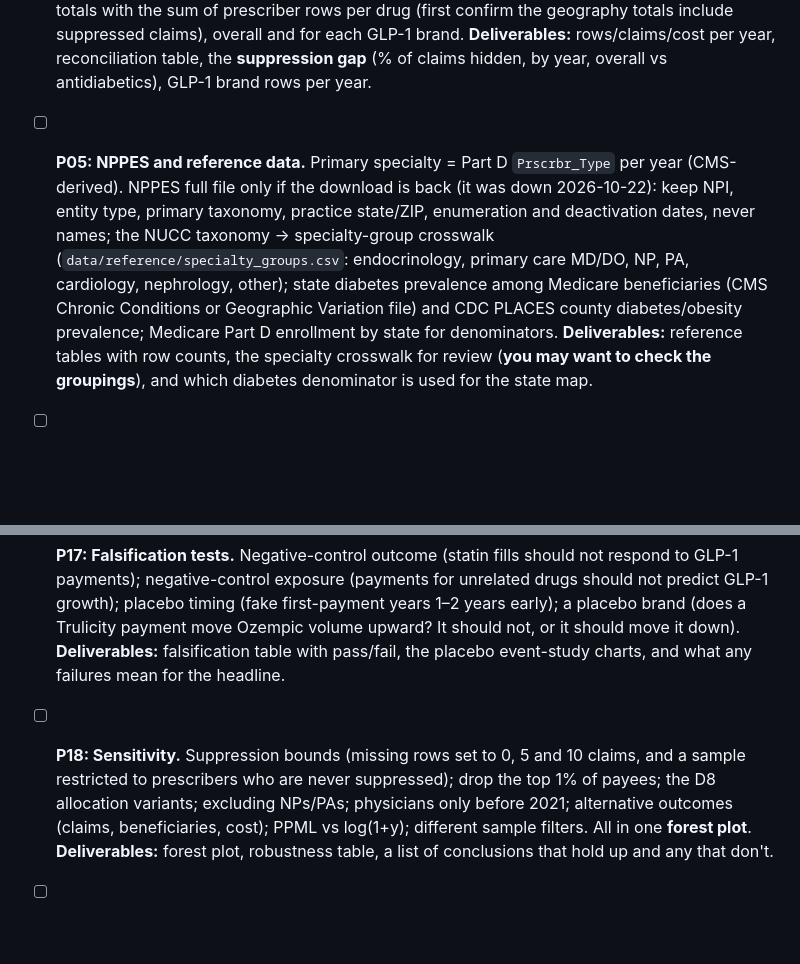
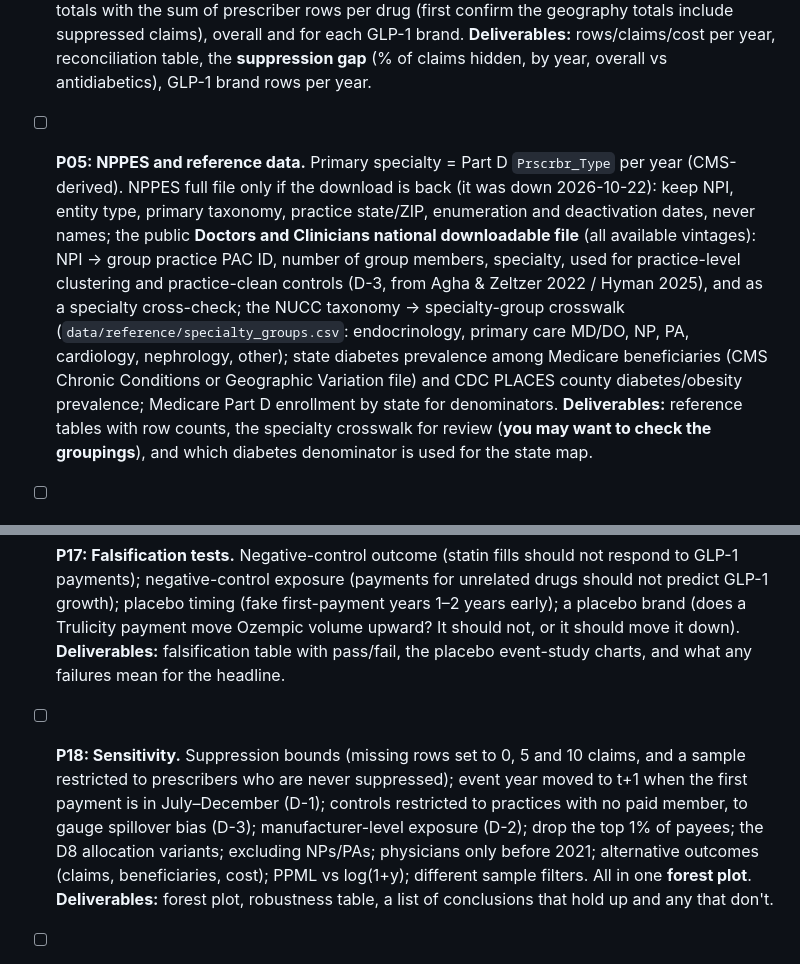
Before and after one commit to johnpospisil/pharma-payments-glp1, a Markdown page: CLAUDE.md, 2 parts joined by grey strips. Rendered like a GitHub page; blank space fills up the shorter version.

```diff
--- a/CLAUDE.md
+++ b/CLAUDE.md
@@ -76,7 +77,7 @@ Project brief: [02-pharma-payments-glp1.md](02-pharma-payments-glp1.md) (the sou
 - [ ] **P04: Part D ingest.** Download Medicare Part D Prescribers by Provider and Drug (all years), by Provider (all years), by Geography and Drug (all years), and Part D Spending by Drug. Convert to Parquet, harmonising column names across years. Reconcile total claims and cost per year against CMS's published totals. Measure how much suppression hides: compare by-Provider totals with the sum of that provider's by-Drug rows, and national by-Geography-and-Drug totals with the sum of prescriber rows per drug (first confirm the geography totals include suppressed claims), overall and for each GLP-1 brand.
   **Deliverables:** rows/claims/cost per year, reconciliation table, the **suppression gap** (% of claims hidden, by year, overall vs antidiabetics), GLP-1 brand rows per year.
 
-- [ ] **P05: NPPES and reference data.** Primary specialty = Part D `Prscrbr_Type` per year (CMS-derived). NPPES full file only if the download is back (it was down 2026-10-22): keep NPI, entity type, primary taxonomy, practice state/ZIP, enumeration and deactivation dates, never names; the NUCC taxonomy → specialty-group crosswalk (`data/reference/specialty_groups.csv`: endocrinology, primary care MD/DO, NP, PA, cardiology, nephrology, other); state diabetes prevalence among Medicare beneficiaries (CMS Chronic Conditions or Geographic Variation file) and CDC PLACES county diabetes/obesity prevalence; Medicare Part D enrollment by state for denominators.
+- [ ] **P05: NPPES and reference data.** Primary specialty = Part D `Prscrbr_Type` per year (CMS-derived). NPPES full file only if the download is back (it was down 2026-10-22): keep NPI, entity type, primary taxonomy, practice state/ZIP, enumeration and deactivation dates, never names; the public **Doctors and Clinicians national downloadable file** (all available vintages): NPI → group practice PAC ID, number of group members, specialty, used for practice-level clustering and practice-clean controls (D-3, from Agha & Zeltzer 2022 / Hyman 2025), and as a specialty cross-check; the NUCC taxonomy → specialty-group crosswalk (`data/reference/specialty_groups.csv`: endocrinology, primary care MD/DO, NP, PA, cardiology, nephrology, other); state diabetes prevalence among Medicare beneficiaries (CMS Chronic Conditions or Geographic Variation file) and CDC PLACES county diabetes/obesity prevalence; Medicare Part D enrollment by state for denominators.
   **Deliverables:** reference tables with row counts, the specialty crosswalk for review (**you may want to check the groupings**), and which diabetes denominator is used for the state map.
 
 - [ ] **P06: Data quality profile.** `tests/test_data_quality.py` covering duplicate record IDs, negative or zero amounts, payment dates outside the program year, NPIs failing the Luhn check, negative claims, Part D rows with claims < 11 (there should be none), disputed and delayed records, and year-to-year jumps in rows per manufacturer. Chart monthly payment counts and $ for the GLP-1 makers (Novo Nordisk, Eli Lilly, AstraZeneca, Sanofi) to spot launches and gaps.
@@ -123,7 +124,7 @@ Project brief: [02-pharma-payments-glp1.md](02-pharma-payments-glp1.md) (the sou
 - [ ] **P17: Falsification tests.** Negative-control outcome (statin fills should not respond to GLP-1 payments); negative-control exposure (payments for unrelated drugs should not predict GLP-1 growth); placebo timing (fake first-payment years 1–2 years early); a placebo brand (does a Trulicity payment move Ozempic volume upward? It should not, or it should move it down).
   **Deliverables:** falsification table with pass/fail, the placebo event-study charts, and what any failures mean for the headline.
 
-- [ ] **P18: Sensitivity.** Suppression bounds (missing rows set to 0, 5 and 10 claims, and a sample restricted to prescribers who are never suppressed); drop the top 1% of payees; the D8 allocation variants; excluding NPs/PAs; physicians only before 2021; alternative outcomes (claims, beneficiaries, cost); PPML vs log(1+y); different sample filters. All in one **forest plot**.
+- [ ] **P18: Sensitivity.** Suppression bounds (missing rows set to 0, 5 and 10 claims, and a sample restricted to prescribers who are never suppressed); event year moved to t+1 when the first payment is in July–December (D-1); controls restricted to practices with no paid member, to gauge spillover bias (D-3); manufacturer-level exposure (D-2); drop the top 1% of payees; the D8 allocation variants; excluding NPs/PAs; physicians only before 2021; alternative outcomes (claims, beneficiaries, cost); PPML vs log(1+y); different sample filters. All in one **forest plot**.
   **Deliverables:** forest plot, robustness table, a list of conclusions that hold up and any that don't.
 
 - [ ] **P19: Heterogeneity and geography.** Effects by specialty group (endocrinology, primary care MD/DO, NP/PA), region and urban/rural; payments relative to diabetes load by state × specialty. Holm-adjust the comparisons. Enforce ≥ 11 prescribers in every cell shown.
```
Also changed, not shown: other parts of CLAUDE.md (+5 -4 lines).
